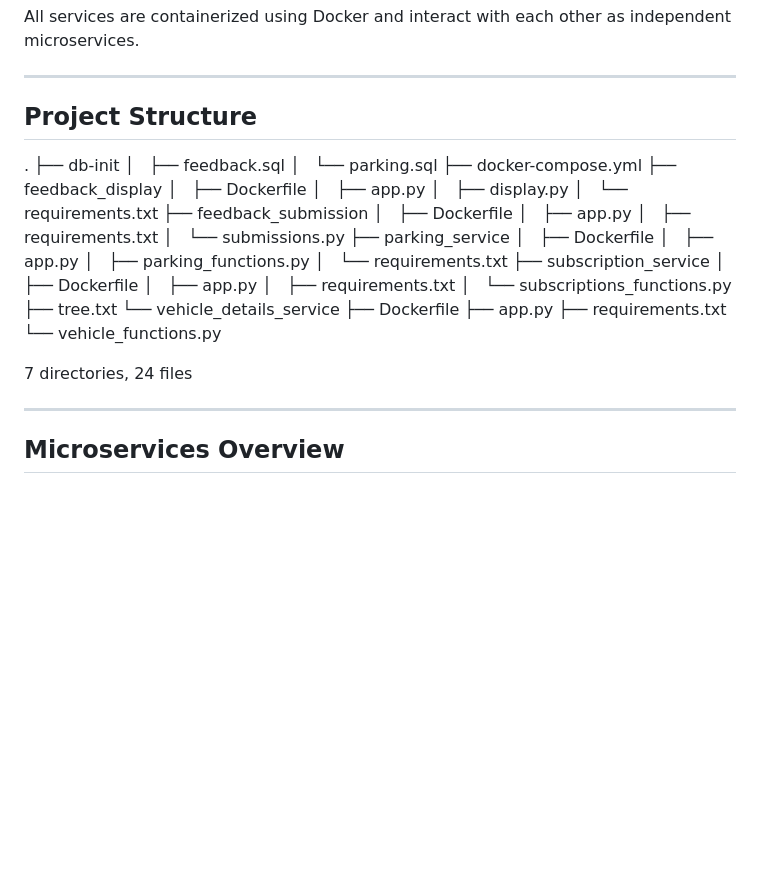
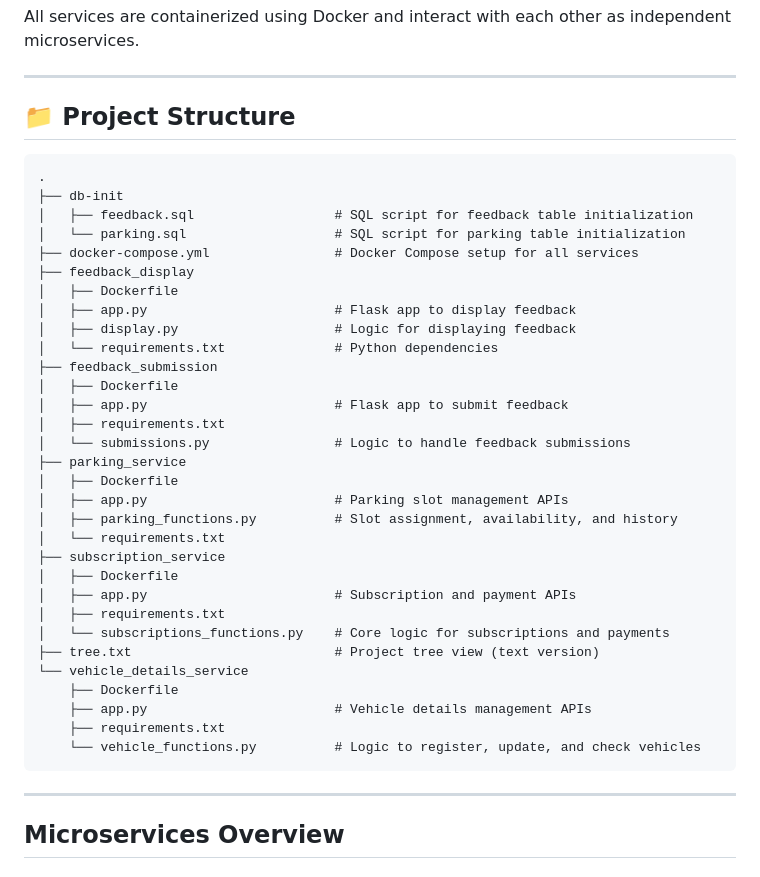
Before and after one commit to BhavanaBandi/CC_MICROSERVICES, a Markdown page: README.md, the part around the change. GitHub-like rendering; blank space fills up the shorter version.

````diff
--- a/README.md
+++ b/README.md
@@ -20,40 +20,42 @@ All services are containerized using Docker and interact with each other as inde
 
 ---
 
-## Project Structure
+## 📁 Project Structure
+
+```
 .
 ├── db-init
-│   ├── feedback.sql
-│   └── parking.sql
-├── docker-compose.yml
+│   ├── feedback.sql                  # SQL script for feedback table initialization
+│   └── parking.sql                   # SQL script for parking table initialization
+├── docker-compose.yml                # Docker Compose setup for all services
 ├── feedback_display
-│   ├── Dockerfile
-│   ├── app.py
-│   ├── display.py
-│   └── requirements.txt
+│   ├── Dockerfile
+│   ├── app.py                        # Flask app to display feedback
+│   ├── display.py                    # Logic for displaying feedback
+│   └── requirements.txt              # Python dependencies
 ├── feedback_submission
-│   ├── Dockerfile
-│   ├── app.py
-│   ├── requirements.txt
-│   └── submissions.py
+│   ├── Dockerfile
+│   ├── app.py                        # Flask app to submit feedback
+│   ├── requirements.txt
+│   └── submissions.py                # Logic to handle feedback submissions
 ├── parking_service
-│   ├── Dockerfile
-│   ├── app.py
-│   ├── parking_functions.py
-│   └── requirements.txt
+│   ├── Dockerfile
+│   ├── app.py                        # Parking slot management APIs
+│   ├── parking_functions.py          # Slot assignment, availability, and history
+│   └── requirements.txt
 ├── subscription_service
-│   ├── Dockerfile
-│   ├── app.py
-│   ├── requirements.txt
-│   └── subscriptions_functions.py
-├── tree.txt
+│   ├── Dockerfile
+│   ├── app.py                        # Subscription and payment APIs
+│   ├── requirements.txt
+│   └── subscriptions_functions.py    # Core logic for subscriptions and payments
+├── tree.txt                          # Project tree view (text version)
 └── vehicle_details_service
     ├── Dockerfile
-    ├── app.py
+    ├── app.py                        # Vehicle details management APIs
     ├── requirements.txt
-    └── vehicle_functions.py
+    └── vehicle_functions.py          # Logic to register, update, and check vehicles
+```
 
-7 directories, 24 files
 
 ---
 
````
